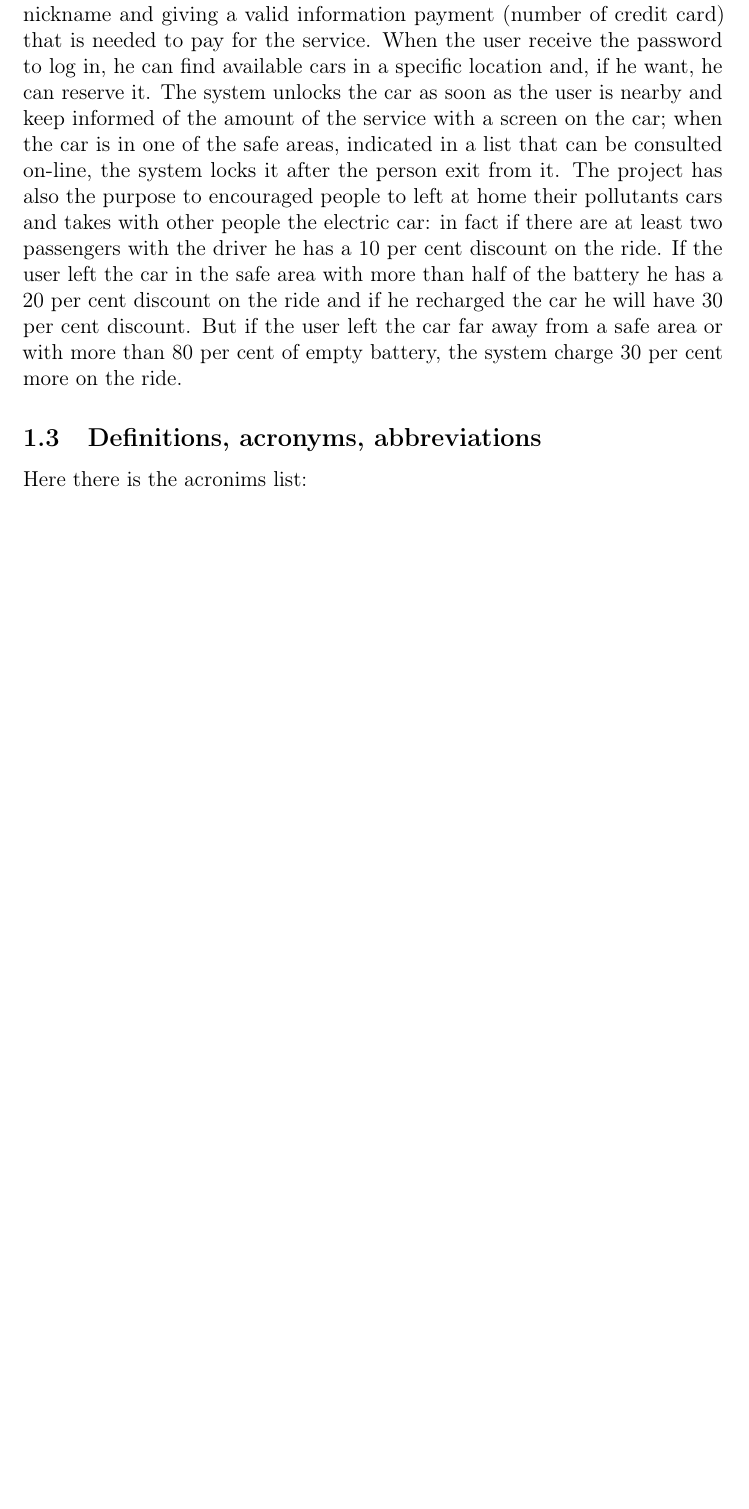
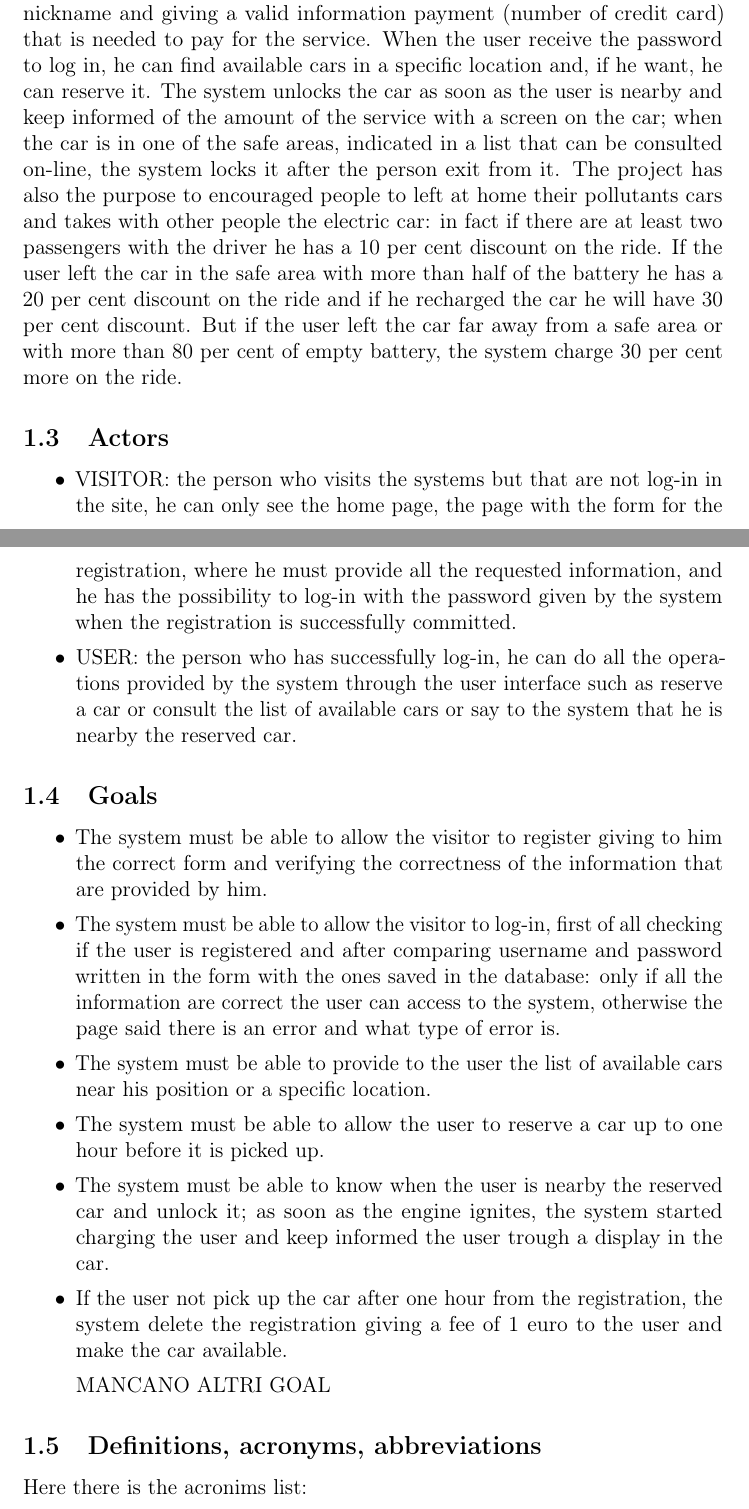
Before and after one commit to fabiola-casasopra/sw-eng-2-project, a LaTeX document (Project.tex, which reads Sections/Introduction.tex): part of page 4 of 8 before the commit and two parts of pages 4 and 5 of 9 after it, the two joined at a grey line, cut so that both start at the same text, the shorter picture padded with empty space. Compiled offline with pdfLaTeX.

Commit message:
Aggiunti actors e alcuni goal

```diff
--- a/Sections/Introduction.tex
+++ b/Sections/Introduction.tex
@@ -9,6 +9,25 @@ The aim of the project called PowerEnJoy is to provide a car-sharing service tha
 
 %Identifies the product and application domain
 %Analysis of the world and of the shared phenomena
+\subsection{Actors} \label{subsec:actors}
+\begin{itemize}
+\item VISITOR: the person who visits the systems but that are not log-in in the site, he can only see the home page, the page with the form for the registration, where he must provide all the requested information, and he has the possibility to log-in with the password given by the system when the registration is successfully committed.
+\item USER: the person who has successfully log-in, he can do all the operations provided by the system through the user interface such as reserve a car or consult the list of available cars or say to the system that he is nearby the reserved car.
+\end{itemize}
+
+\subsection{Goals} \label{subsec:goals}
+\begin{itemize}
+\item The system must be able to allow the visitor to register giving to him the correct form and verifying the correctness of the information that are provided by him.
+\item The system must be able to allow the visitor to log-in, first of all checking if the user is registered and after comparing username and password written in the form with the ones saved in the database: only if all the information are correct the user can access to the system, otherwise the page said there is an error and what type of error is.
+\item The system must be able to provide to the user the list of available cars near his position or a specific location.
+\item The system must be able to allow the user to reserve a car up to one hour before it is picked up.
+\item The system must be able to know when the user is nearby the reserved car and unlock it; as soon as the engine ignites, the system started charging the user and keep informed the user trough a display in the car.
+\item If the user not pick up the car after one hour from the registration, the system delete the registration giving a fee of 1 euro to the user and make the car available.
+
+MANCANO ALTRI GOAL
+
+\end{itemize}
+
 
 \subsection{Definitions, acronyms, abbreviations} \label{subsec:def}
 
```
Also changed, not shown: Project.pdf.
